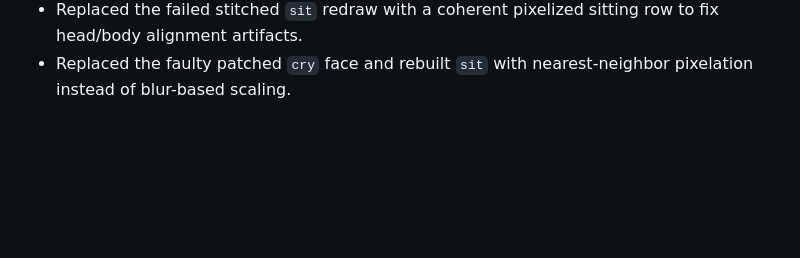
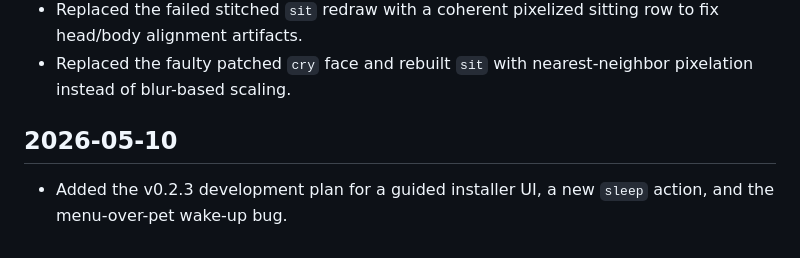
Before and after one commit to Zeroysx/NuiPet, a Markdown page: CHANGELOG.md, the part around the change. GitHub-like rendering; blank space fills up the shorter version.

```diff
--- a/CHANGELOG.md
+++ b/CHANGELOG.md
@@ -88,3 +88,7 @@
 - Corrected the animation-style target from `cry` to `sit` and redrew the sitting row to match the older hard-edged pixel style.
 - Replaced the failed stitched `sit` redraw with a coherent pixelized sitting row to fix head/body alignment artifacts.
 - Replaced the faulty patched `cry` face and rebuilt `sit` with nearest-neighbor pixelation instead of blur-based scaling.
+
+## 2026-05-10
+
+- Added the v0.2.3 development plan for a guided installer UI, a new `sleep` action, and the menu-over-pet wake-up bug.
```
Also changed, not shown: README.md (+8 -0 lines).
